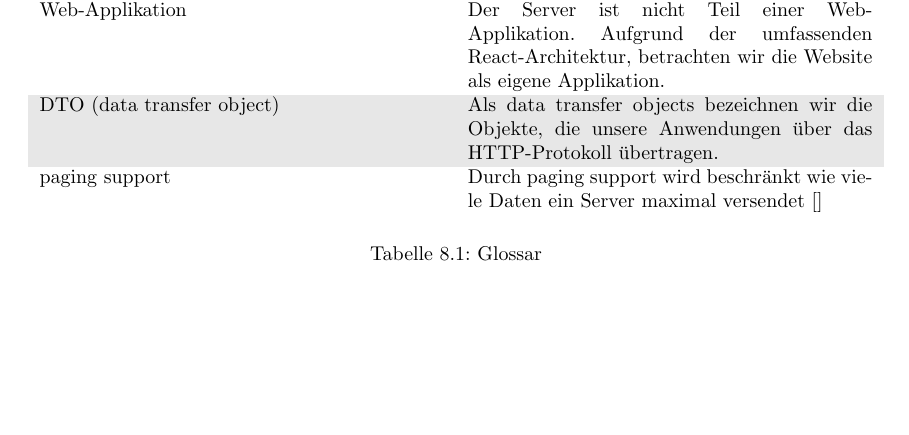
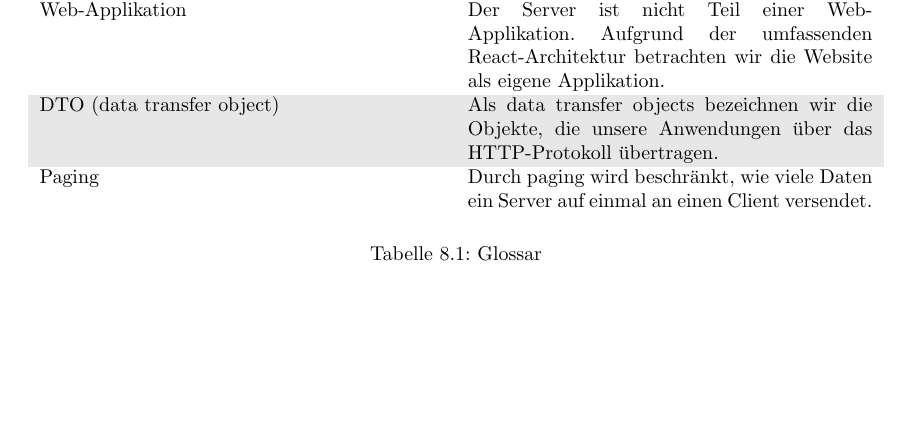
Before and after one commit to mascent/AdessoEnergySopro19, a LaTeX document (entwurf/LaTeX/entwurfsdoku.tex, which reads entwurf/LaTeX/kapitel/glossar.tex): part of page 33 of 33, cut so that both start at the same text. Compiled offline with pdfLaTeX.

Commit message:
chapter 8 corrections

```diff
--- a/entwurf/LaTeX/kapitel/glossar.tex
+++ b/entwurf/LaTeX/kapitel/glossar.tex
@@ -14,10 +14,10 @@ Alle verwendeten Abkürzungen innerhalb des Projekts müssen hier erläutert wer
 		Administrator (Admin) & Der Administrator, vornehmlich ein Mitarbeiter von adesso energy, hat übergeordnete Zugriffsrechte, die es ihm erlauben, auf alle Daten zuzugreifen, sowie diese zu ändern. Er interagiert hierfür ausschließlich mit der Website. \\
 		\rowcolor[HTML]{E7E7E7}
 		Benutzer (User) & Als Benutzer werden Kunden von adesso energy bezeichnet. Sie haben die Möglichkeit, über die App oder Website auf ihre Nutzerdaten zuzugreifen und aktuelle Zählerstände hochzuladen. Dabei bietet die App die Option, einen Zählerstand automatisch aus einem Bild zu erkennen. Der Benutzer kann sowohl mit der App als auch mit der Website interagieren. \\
-		Web-Applikation & Der Server ist nicht Teil einer Web-Applikation. Aufgrund der umfassenden React-Architektur, betrachten wir die Website als eigene Applikation. \\
+		Web-Applikation & Der Server ist nicht Teil einer Web-Applikation. Aufgrund der umfassenden React-Architektur betrachten wir die Website als eigene Applikation. \\
 		\rowcolor[HTML]{E7E7E7}
 		DTO (data transfer object) & Als data transfer objects bezeichnen wir die Objekte, die unsere Anwendungen über das HTTP-Protokoll übertragen. \\
-		paging support & Durch paging support wird beschränkt wie viele Daten ein Server maximal versendet \cite{}
+		Paging & Durch paging  wird beschränkt, wie viele Daten ein Server auf einmal an einen Client versendet.
 	\end{tabularx}
 	\caption{Glossar}
 	\label{table:glossar}
```
